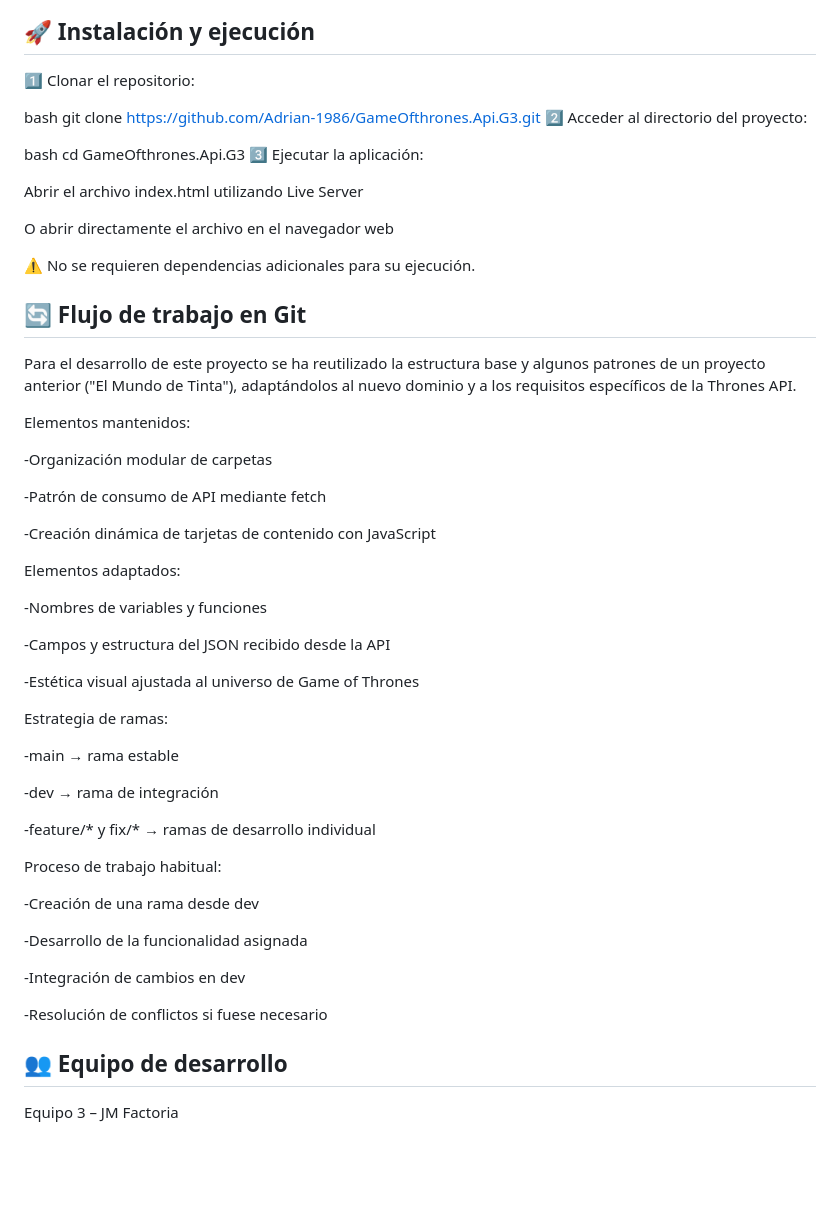
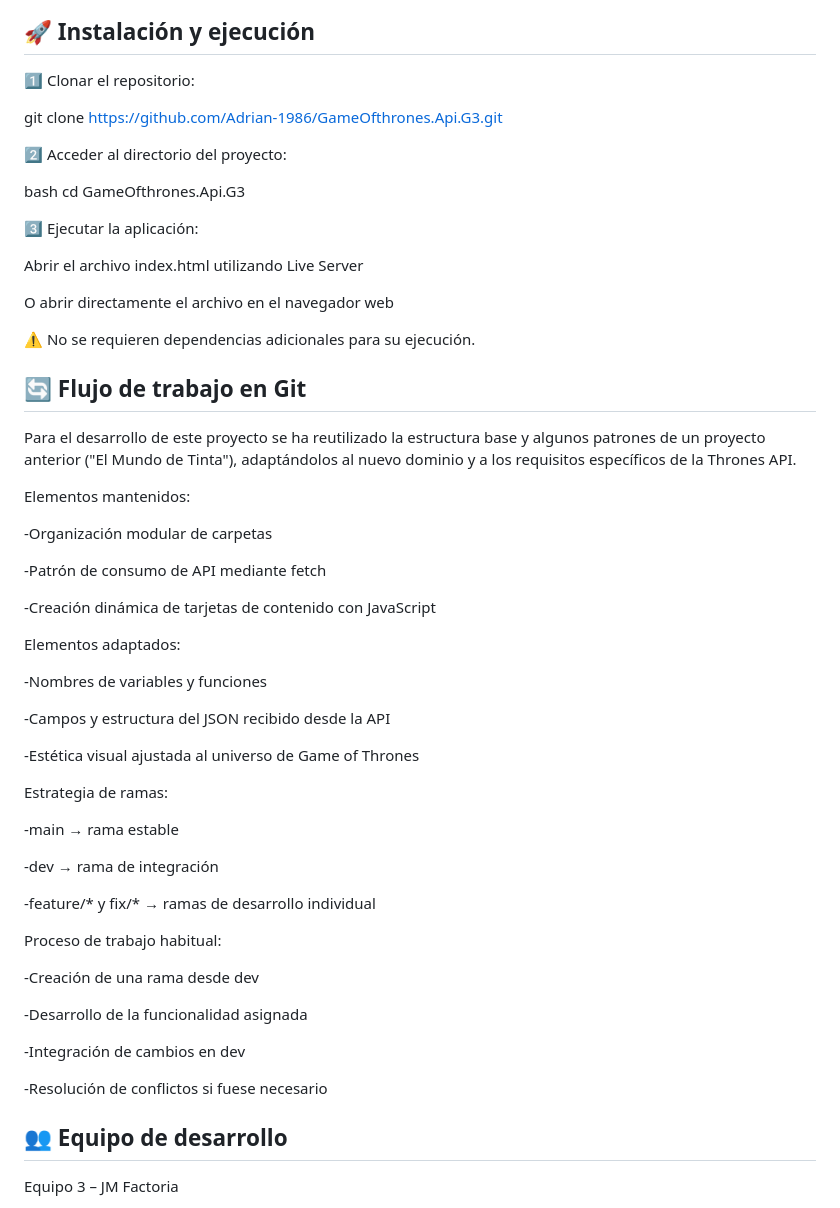
Before and after one commit to Adrian-1986/GameOfthrones.Api.G3, a Markdown page: README.md, the part around the change. Rendered like a GitHub page; blank space fills up the shorter version.

Commit message:
fix/update README with installation and workflow details

```diff
--- a/README.md
+++ b/README.md
@@ -97,12 +97,13 @@ La estructura del proyecto está diseñada para facilitar la escalabilidad, el m
 
 1️⃣ Clonar el repositorio:
 
-bash
 git clone https://github.com/Adrian-1986/GameOfthrones.Api.G3.git
+
 2️⃣ Acceder al directorio del proyecto:
 
 bash
 cd GameOfthrones.Api.G3
+
 3️⃣ Ejecutar la aplicación:
 
 Abrir el archivo index.html utilizando Live Server
@@ -114,6 +115,7 @@ O abrir directamente el archivo en el navegador web
 ## 🔄 Flujo de trabajo en Git
 Para el desarrollo de este proyecto se ha reutilizado la estructura base y algunos patrones de un proyecto anterior ("El Mundo de Tinta"), adaptándolos al nuevo dominio y a los requisitos específicos de la Thrones API.
 
+
 Elementos mantenidos:
 
 -Organización modular de carpetas
@@ -121,6 +123,7 @@ Elementos mantenidos:
 -Patrón de consumo de API mediante fetch
 
 -Creación dinámica de tarjetas de contenido con JavaScript
+
 
 
 Elementos adaptados:
@@ -140,6 +143,7 @@ Estrategia de ramas:
  -feature/* y fix/* → ramas de desarrollo individual
 
 
+
 Proceso de trabajo habitual:
 
 -Creación de una rama desde dev
@@ -149,6 +153,8 @@ Proceso de trabajo habitual:
 -Integración de cambios en dev
 
 -Resolución de conflictos si fuese necesario
+
+
 
 ## 👥 Equipo de desarrollo
 Equipo 3 – JM Factoria
```
